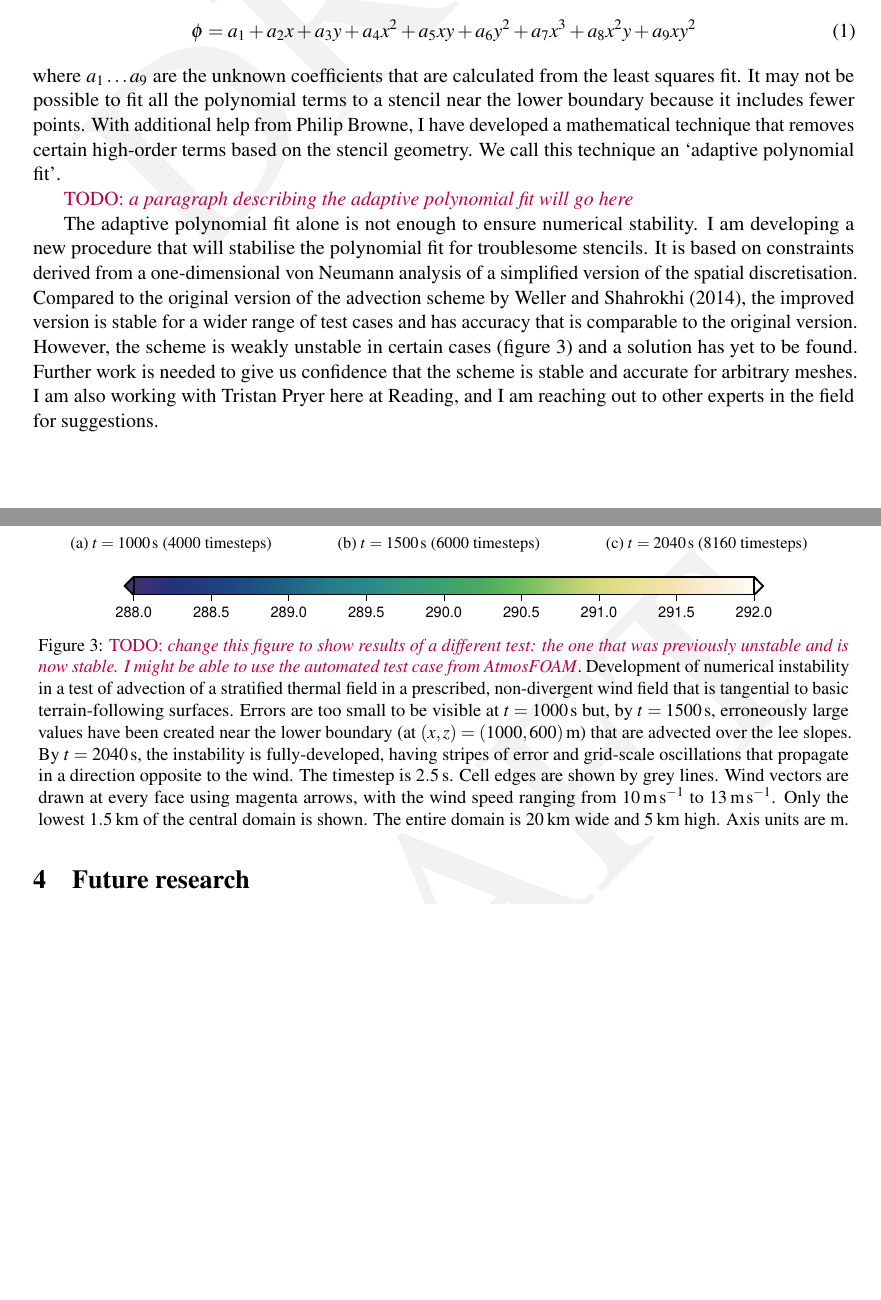
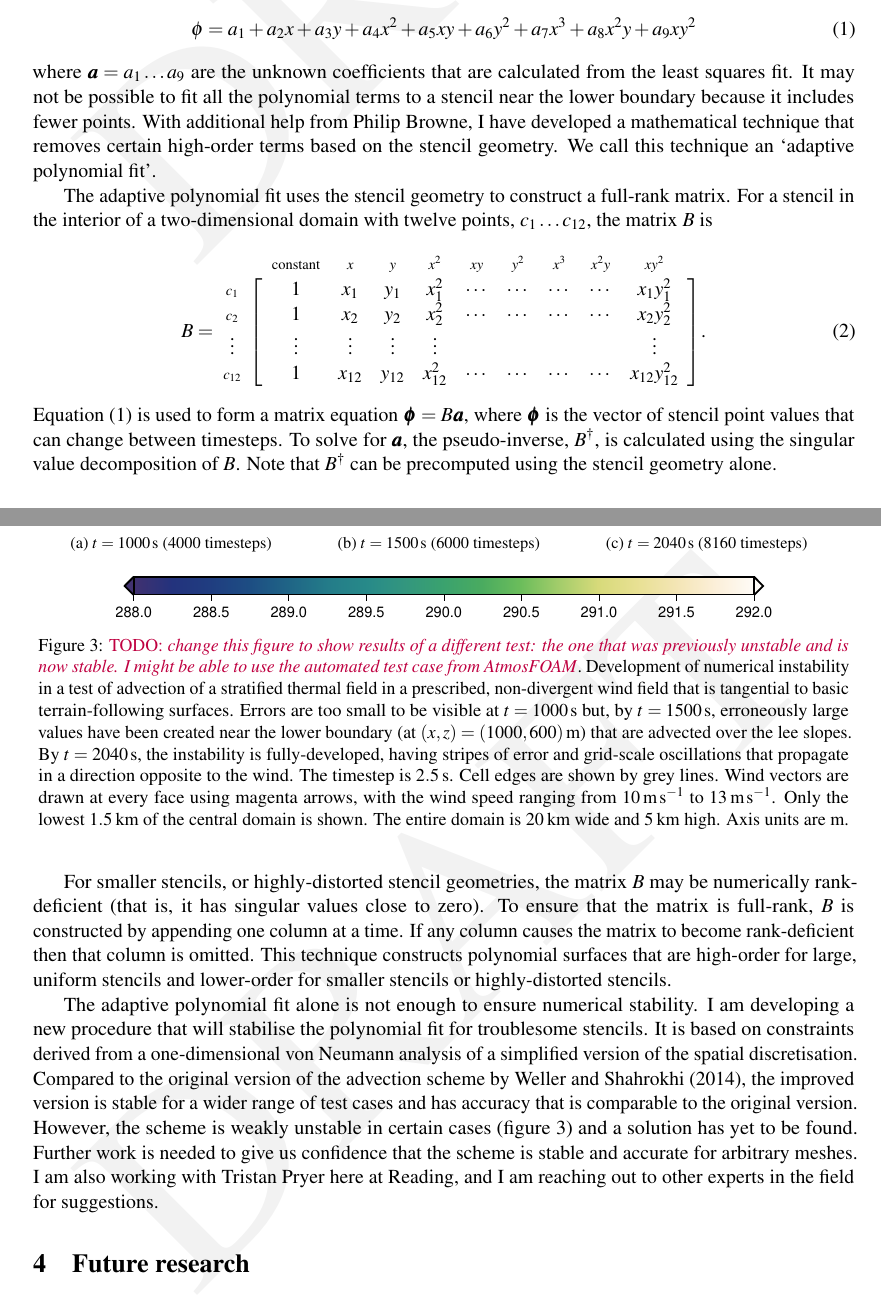
Before and after one commit to hertzsprung/monitoring-committee, a LaTeX document (src/mc-report-2016-05/mc-report-2016-05.tex, which reads src/mc-report-2016-05/kbordermatrix.sty): two parts of pages 3 and 4 of 8, joined at a grey line, cut so that both start at the same text, the shorter picture padded with empty space. Compiled offline with pdfLaTeX.

Commit message:
describe adaptive polynomial fit

```diff
--- /dev/null
+++ b/src/mc-report-2016-05/kbordermatrix.sty
@@ -0,0 +1,150 @@
+\NeedsTeXFormat{LaTeX2e}
+\ProvidesPackage{kbordermatrix}[2011/09/21 Bordered matrix with brackets]
+
+%	Author:	Kim C Border <kcborder@caltech.edu>
+%	Date:		SuperBowl XXXVII (Go Bucs)
+
+%   Revised 2003/09/20
+%		to allow flush right option.
+%   Revised 2011/09/21
+%		at urging of Bruno Calfa (CMU)
+%		to coexist with package arydshln
+%		by adding \def\@xarraycr ...
+
+%	Defines \kbordermatrix along the lines of plain tex's
+%	\bordermatrix (which is still available in LaTeX).
+
+%	In particular, as with \bordermatrix,
+%	1.	It takes the array as an argument.  It does not use \begin{}..\end{}.
+%		Is this a feature or a bug?
+%	2.	The first row is spaced a bit further apart from the rest.
+%	3.	The lower (n-1) by (n-1) block is set off by delimiters.
+%	4.	There is an invisible bottom row of the same height as the segregated
+%		top row that adds to the height of the equation.
+
+%	Differences from \bordermatrix:
+%	1.  Square brackets are used in place of parentheses.
+%	2.  You may use \\ instead of \cr.
+%	3.  The line heights agree with LaTeX's line heights for the
+%		array environment, and \arraystretch is respected.  This means
+%		the bottom (n-1) rows align with the rows of an (n-1)-rowed
+%		\begin{array}..\end{array} (with or without delimiters).
+%	4.	All columns are centered.
+%	** Modified 2003-9-20 to allow flush right option.
+%	5.	The first column is spaced a bit further apart from the rest.
+
+
+%	Differences from \left\[\begin{array}...\end{array}\right\]
+%	1.	It takes the array as an argument.  It does not use \begin{}..\end{}.
+%		Is this a feature or a bug?
+%	2.	Consequently, you cannot use a column specifier (e.g., {l|cr}).
+%	3.	Consequently the maximum number of columns is not specified.
+%	4.	Vertical rules must be put in each row in a separate column.
+%	5.  You can use \hline and \cline.
+
+%	At least it works in the cases I have tried, but I offer no guarantees.
+
+
+
+%	cf. \bordermatrix p. 361, and \vrulealign p. 392 of The TeXbook
+
+
+
+%	Style parameters, they may be redefined according to taste.
+	\newcommand{\kbldelim}{[}	%	Left delimiter
+	\newcommand{\kbrdelim}{]}%	Right delimiter
+
+	\newcommand{\kbrowstyle}{\scriptstyle}%  Style applied to first row
+	\newcommand{\kbcolstyle}{\scriptstyle}%   Style applied to first column
+
+	\newlength{\kbcolsep}		%	Extra separation after first border column
+	\newlength{\kbrowsep}		%	Extra separation after first border row
+
+	\setlength{\kbcolsep}{.5\arraycolsep}
+	\setlength{\kbrowsep}{.2ex}
+
+	\newif\ifkbalignright
+
+%	Scratch lengths (to be computed)
+	\newlength{\br@kwd}		%	Width of delimiter
+	\newlength{\k@bordht}	%	Height of border column
+
+%	This is it
+\newcommand{\kbordermatrix}[1]{%
+\begingroup
+  	%	\br@kwd depends on font size, so compute it now.
+	\setbox0=\hbox{$\left\kbldelim\right.$}
+	\setlength{\br@kwd}{\wd0}
+		%	Compute the array strut based on current value of \arraystretch.
+	\setbox\@arstrutbox\hbox{\vrule
+		\@height\arraystretch\ht\strutbox
+		\@depth\arraystretch\dp\strutbox
+		\@width\z@}
+		%	Compute height of first row and extra space.
+	\setlength{\k@bordht}{\kbrowsep}
+	\addtolength{\k@bordht}{\ht\@arstrutbox}
+	\addtolength{\k@bordht}{\dp\@arstrutbox}
+		%	turn off mathsurround
+	\m@th
+		%	Set the first row style
+	\def\@kbrowstyle{\kbrowstyle}
+		%	Swallow the alignment into box0:
+	\setbox0=\vbox{%
+			%	Define \cr for first row to include the \kbrowsep
+			%	and to reset the row style
+		\def\cr{\crcr\noalign{\kern\kbrowsep
+			\global\let\cr=\endline
+			\global\let\@kbrowstyle=\relax}}
+			%	Redefine \\ a la LaTeX:
+		\let\\\@arraycr
+			%	The following are needed to make a solid \vrule with no gaps
+			%	between the lines.
+		\lineskip\z@skip
+		\baselineskip\z@skip
+			%	Compute the length of the skip after the first column
+		\dimen0\kbcolsep \advance\dimen0\br@kwd
+			%	Here begins the alignment:
+		\ialign{\tabskip\dimen0		%	This space will show up after the first column
+			\kern\arraycolsep\hfil\@arstrut$\kbcolstyle ##$\hfil\kern\arraycolsep&
+			\tabskip\z@skip			%	Cancel extra space for other columns
+			\kern\arraycolsep\hfil$\@kbrowstyle ##$\ifkbalignright\relax\else\hfil\fi\kern\arraycolsep&&
+			\kern\arraycolsep\hfil$\@kbrowstyle ##$\ifkbalignright\relax\else\hfil\fi\kern\arraycolsep\crcr
+				%	That ends the template.
+				%	Here is the argument:
+			#1\crcr}%		End \ialign
+	}%	End \setbox0.
+		%	\box0 now holds the array.
+		%
+		%	This next line uses \box2 to hold a throwaway
+		%	copy of \box0, leaving \box0 intact,
+		%	while putting the last row in \box5.
+	\setbox2=\vbox{\unvcopy0 \global\setbox5=\lastbox}
+		%	We want the width of the first column,
+		%	so we lop off columns until there is only one left.
+		%	It's not elegant or efficient, but at 1 gHz, who cares.
+	\loop
+		\setbox2=\hbox{\unhbox5 \unskip \global\setbox3=\lastbox}
+		\ifhbox3
+			\global\setbox5=\box2
+			\global\setbox1=\box3
+	\repeat
+		%	\box1 now holds the first column of last row.
+		%
+		%	This next line stores the alignment in \box2,
+		%	while calculating the proper
+		%	delimiter height and placement.
+	\setbox2=\hbox{$\kern\wd1\kern\kbcolsep\kern-\arraycolsep
+		\left\kbldelim
+		\kern-\wd1\kern-\kbcolsep\kern-\br@kwd
+			%
+			%	Here is the output.  The \vcenter aligns the array with the "math axis."
+			%	The negative vertical \kern only shrinks the delimiter's height.
+			%	BTW, I didn't find this in the TeXbook,
+			%	I had to try various \kerns to see what they did in a
+			%	\left[\vcenter{}\right].
+	\vcenter{\kern-\k@bordht\vbox{\unvbox0}}
+	\right\kbrdelim$}
+	\null\vbox{\kern\k@bordht\box2}
+		%
+	\endgroup
+}
--- a/src/mc-report-2016-05/mc-report-2016-05.tex
+++ b/src/mc-report-2016-05/mc-report-2016-05.tex
@@ -24,6 +24,7 @@
 \usepackage{booktabs}
 \usepackage{tabularx}
 \usepackage{enumitem}
+\usepackage{kbordermatrix}
 \usepackage{draftwatermark}
 
 \title{
@@ -119,11 +120,25 @@ On a two-dimensional quadrilateral mesh, the stencil has $4 \times 3$ points in
 
 In the interior of a two-dimensional domain, we fit a polynomial surface to a stencil of a discrete scalar field $\phi$:
 \begin{align}
-	\phi = a_1 + a_2 x + a_3 y + a_4 x^2 + a_5 x y + a_6 y^2 + a_7 x^3 + a_8 x^2 y + a_9 x y^2
+	\phi = a_1 + a_2 x + a_3 y + a_4 x^2 + a_5 x y + a_6 y^2 + a_7 x^3 + a_8 x^2 y + a_9 x y^2 \label{eqn:polynomial}
 \end{align}
-where $a_1 \ldots a_9$ are the unknown coefficients that are calculated from the least squares fit.  It may not be possible to fit all the polynomial terms to a stencil near the lower boundary because it includes fewer points.  With additional help from Philip Browne, I have developed a mathematical technique that removes certain high-order terms based on the stencil geometry.  We call this technique an `adaptive polynomial fit'.
+where $\bm{a} = a_1 \ldots a_9$ are the unknown coefficients that are calculated from the least squares fit.  It may not be possible to fit all the polynomial terms to a stencil near the lower boundary because it includes fewer points.  With additional help from Philip Browne, I have developed a mathematical technique that removes certain high-order terms based on the stencil geometry.  We call this technique an `adaptive polynomial fit'.
 
-\TODO{a paragraph describing the adaptive polynomial fit will go here}
+The adaptive polynomial fit uses the stencil geometry to construct a full-rank matrix.  For a stencil in the interior of a two-dimensional domain with twelve points, $c_1 \ldots c_{12}$, the matrix $B$ is
+\begin{align}
+	B =
+	\kbordermatrix{
+		& \mathrm{constant} & x & y & x^2 & x y & y^2 & x^3 & x^2 y & x y^2 \\
+		c_1 & 1 & x_1 & y_1 & x_1^2 & \cdots & \cdots & \cdots & \cdots & x_1 y_1^2 \\
+		c_2 & 1 & x_2 & y_2 & x_2^2 & \cdots & \cdots & \cdots & \cdots & x_2 y_2^2 \\
+		\vdots & \vdots & \vdots & \vdots & \vdots &  &  &  &  & \vdots \\
+		c_{12} & 1 & x_{12} & y_{12} & x_{12}^2 & \cdots & \cdots & \cdots & \cdots & x_{12} y_{12}^2 \\
+	} \text{.}
+\end{align}
+Equation~\eqref{eqn:polynomial} is used to form a matrix equation $\bm{\phi} = B \bm{a}$, where $\bm{\phi}$ is the vector of stencil point values that can change between timesteps.
+To solve for $\bm{a}$, the pseudo-inverse, $B^\dagger$, is calculated using the singular value decomposition of $B$.  Note that $B^\dagger$ can be precomputed using the stencil geometry alone.
+
+For smaller stencils, or highly-distorted stencil geometries, the matrix $B$ may be numerically rank-deficient (that is, it has singular values close to zero).  To ensure that the matrix is full-rank, $B$ is constructed by appending one column at a time.  If any column causes the matrix to become rank-deficient then that column is omitted.  This technique constructs polynomial surfaces that are high-order for large, uniform stencils and lower-order for smaller stencils or highly-distorted stencils.
 
 The adaptive polynomial fit alone is not enough to ensure numerical stability.  I am developing a new procedure that will stabilise the polynomial fit for troublesome stencils.  It is based on constraints derived from a one-dimensional von Neumann analysis of a simplified version of the spatial discretisation.  Compared to the original version of the advection scheme by \citet{weller-shahrokhi2014}, the improved version is stable for a wider range of test cases and has accuracy that is comparable to the original version.
 However, the scheme is weakly unstable in certain cases (figure~\ref{fig:instability}) and a solution has yet to be found.
```
Also changed, not shown: src/mc-report-2016-05/mc-report-2016-05.tex (21 more changed lines).
